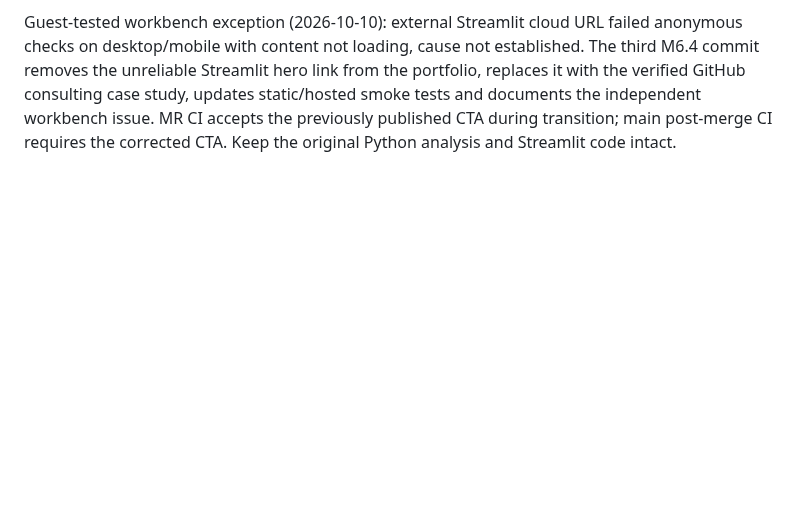
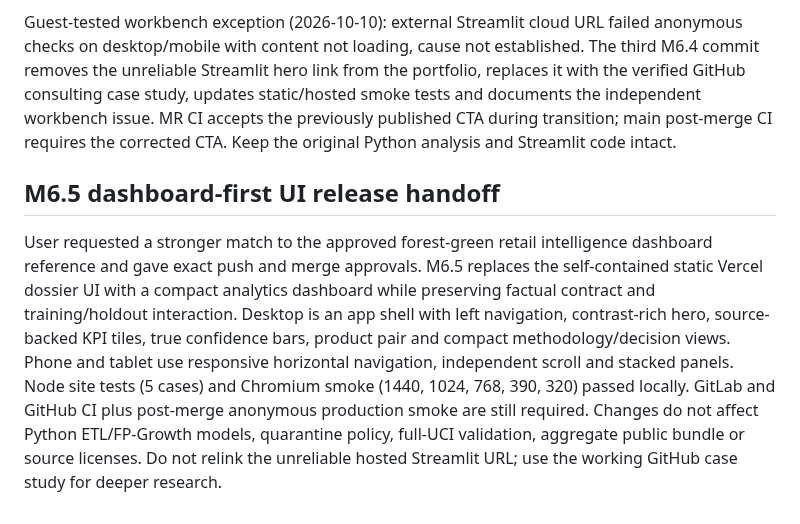
Before and after one commit to Fadhilstat/BasketLens, a Markdown page: HANDOFF.md, the part around the change. Rendered like a GitHub page; blank space fills up the shorter version.

Commit message:
docs: explain BasketLens M6.5 visual reference HANDOFF.md

```diff
--- a/HANDOFF.md
+++ b/HANDOFF.md
@@ -129,3 +129,7 @@ M6.4 external proof: Vercel anonymous guest browser job https://gitlab.com/fadhi
 
 
 Guest-tested workbench exception (2026-10-10): external Streamlit cloud URL failed anonymous checks on desktop/mobile with content not loading, cause not established. The third M6.4 commit removes the unreliable Streamlit hero link from the portfolio, replaces it with the verified GitHub consulting case study, updates static/hosted smoke tests and documents the independent workbench issue. MR CI accepts the previously published CTA during transition; main post-merge CI requires the corrected CTA. Keep the original Python analysis and Streamlit code intact.
+
+
+## M6.5 dashboard-first UI release handoff
+User requested a stronger match to the approved forest-green retail intelligence dashboard reference and gave exact push and merge approvals. M6.5 replaces the self-contained static Vercel dossier UI with a compact analytics dashboard while preserving factual contract and training/holdout interaction. Desktop is an app shell with left navigation, contrast-rich hero, source-backed KPI tiles, true confidence bars, product pair and compact methodology/decision views. Phone and tablet use responsive horizontal navigation, independent scroll and stacked panels. Node site tests (5 cases) and Chromium smoke (1440, 1024, 768, 390, 320) passed locally. GitLab and GitHub CI plus post-merge anonymous production smoke are still required. Changes do not affect Python ETL/FP-Growth models, quarantine policy, full-UCI validation, aggregate public bundle or source licenses. Do not relink the unreliable hosted Streamlit URL; use the working GitHub case study for deeper research.
```
